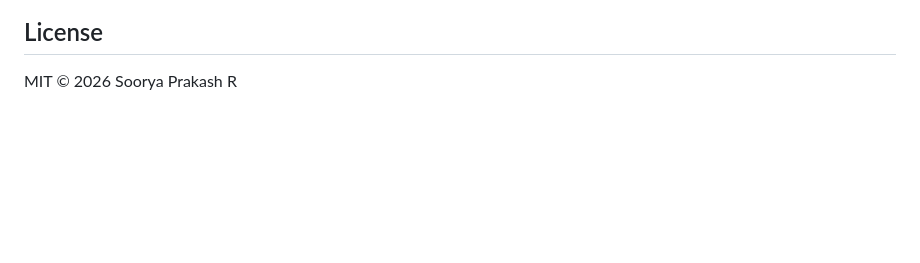
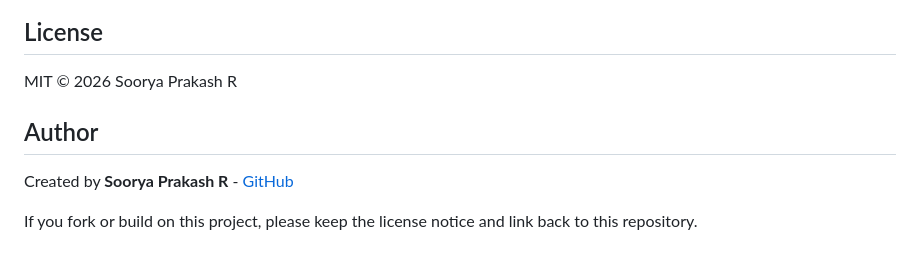
Before and after one commit to soorya-prakash-r/Noted-AI-powered-Notepad, a Markdown page: README.md, the part around the change. GitHub-like rendering; blank space fills up the shorter version.

```diff
--- a/README.md
+++ b/README.md
@@ -100,3 +100,9 @@ Python · pywebview · LiteLLM · keyring · HTML/CSS/JS
 ## License
 
 MIT © 2026 Soorya Prakash R
+
+## Author
+
+Created by **Soorya Prakash R** - [GitHub](https://github.com/soorya-prakash-r)
+
+If you fork or build on this project, please keep the license notice and link back to this repository.
```
